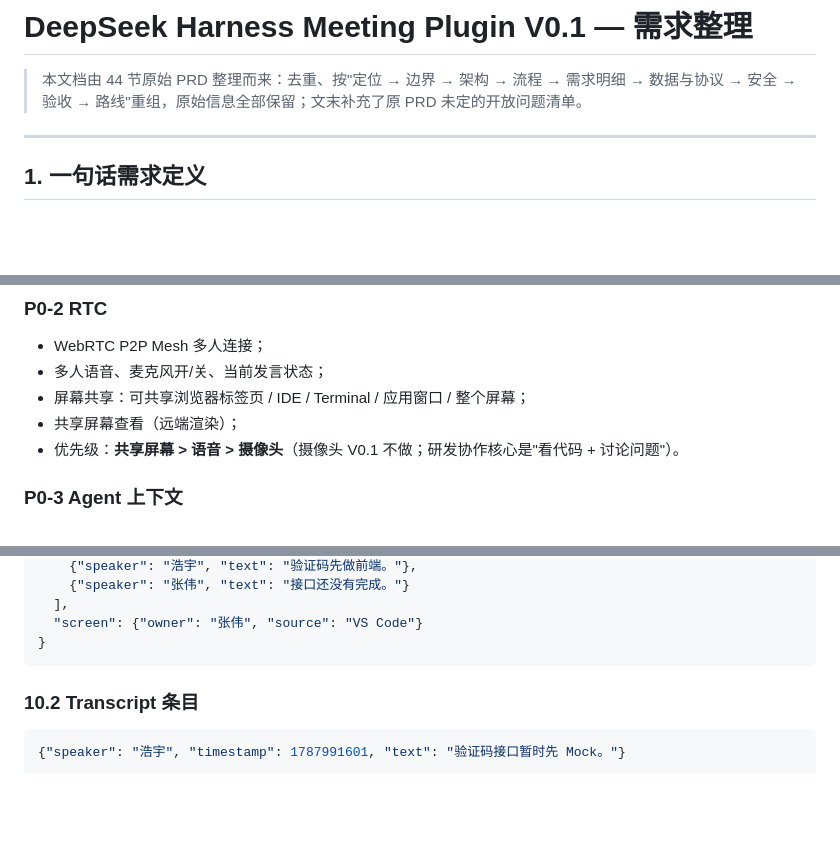
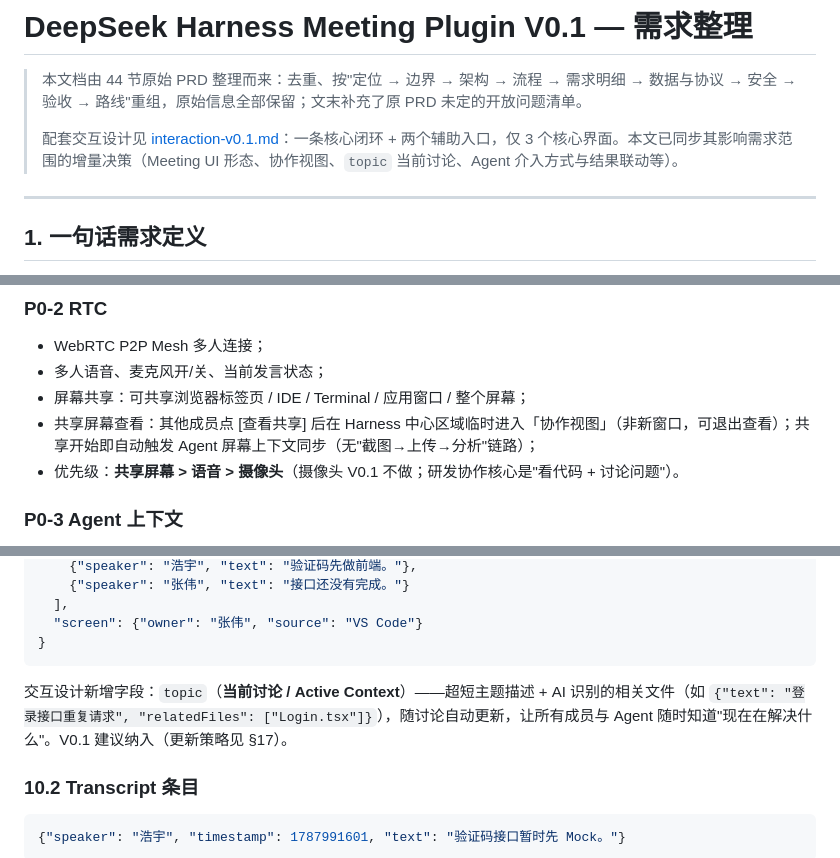
Before and after one commit to haoyu-qi/dsh-meeting, a Markdown page: docs/prd-v0.1.md, 3 parts joined by grey strips. Drawn GitHub-style; blank space fills up the shorter version.

````diff
--- a/docs/prd-v0.1.md
+++ b/docs/prd-v0.1.md
@@ -1,6 +1,8 @@
 # DeepSeek Harness Meeting Plugin V0.1 — 需求整理
 
 > 本文档由 44 节原始 PRD 整理而来：去重、按"定位 → 边界 → 架构 → 流程 → 需求明细 → 数据与协议 → 安全 → 验收 → 路线"重组，原始信息全部保留；文末补充了原 PRD 未定的开放问题清单。
+>
+> 配套交互设计见 [interaction-v0.1.md](interaction-v0.1.md)：一条核心闭环 + 两个辅助入口，仅 3 个核心界面。本文已同步其影响需求范围的增量决策（Meeting UI 形态、协作视图、`topic` 当前讨论、Agent 介入方式与结果联动等）。
 
 ---
 
@@ -136,7 +140,7 @@ UI 布局参考：Workspace（左）｜Agent（中）｜Meeting 成员/麦克风
 - WebRTC P2P Mesh 多人连接；
 - 多人语音、麦克风开/关、当前发言状态；
 - 屏幕共享：可共享浏览器标签页 / IDE / Terminal / 应用窗口 / 整个屏幕；
-- 共享屏幕查看（远端渲染）；
+- 共享屏幕查看：其他成员点 [查看共享] 后在 Harness 中心区域临时进入「协作视图」（非新窗口，可退出查看）；共享开始即自动触发 Agent 屏幕上下文同步（无"截图→上传→分析"链路）；
 - 优先级：**共享屏幕 > 语音 > 摄像头**（摄像头 V0.1 不做；研发协作核心是"看代码 + 讨论问题"）。
 
 ### P0-3 Agent 上下文
@@ -172,6 +176,8 @@ UI 布局参考：Workspace（左）｜Agent（中）｜Meeting 成员/麦克风
   "screen": {"owner": "张伟", "source": "VS Code"}
 }
 ```
+
+交互设计新增字段：`topic`（**当前讨论 / Active Context**）——超短主题描述 + AI 识别的相关文件（如 `{"text": "登录接口重复请求", "relatedFiles": ["Login.tsx"]}`），随讨论自动更新，让所有成员与 Agent 随时知道"现在在解决什么"。V0.1 建议纳入（更新策略见 §17）。
 
 ### 10.2 Transcript 条目
 
````
Also changed, not shown: other parts of docs/prd-v0.1.md (+21 -2 lines), README.md (+3 -0 lines), docs/interaction-v0.1.md (added, +337 -0 lines).
